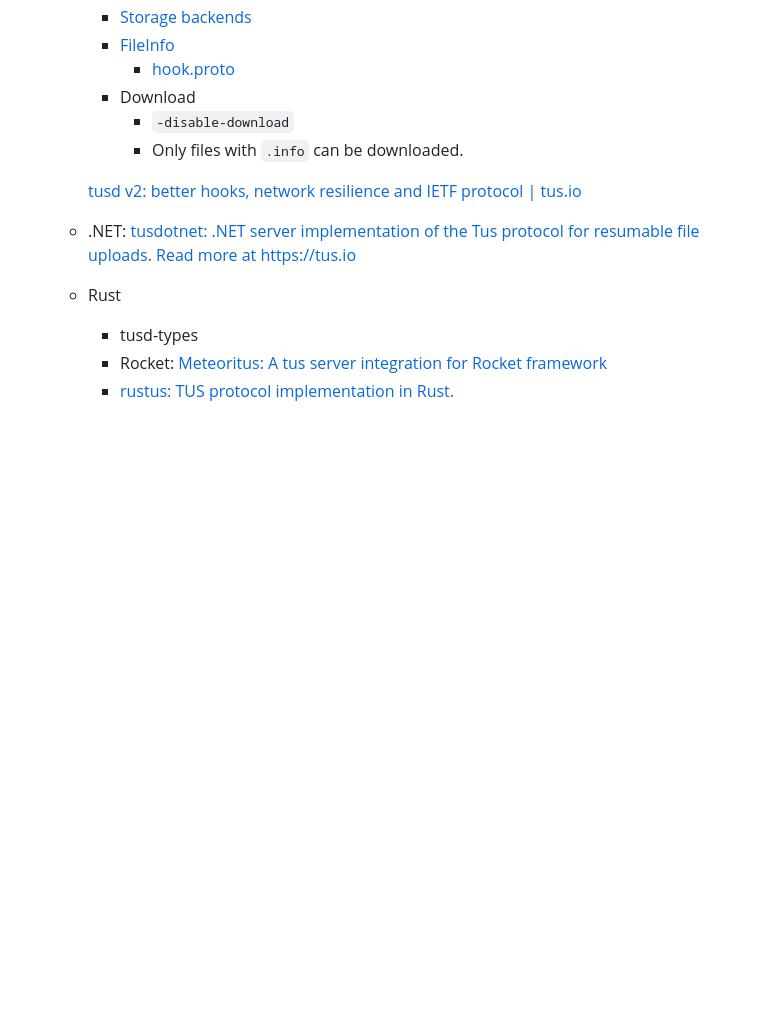
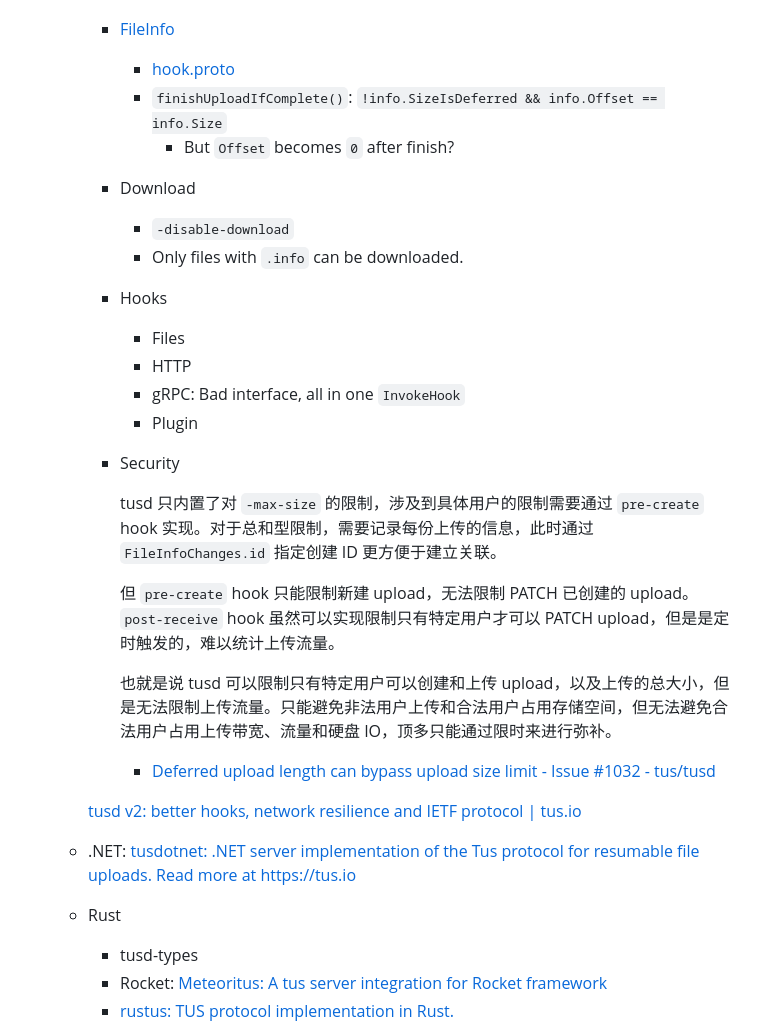
Before and after one commit to Chaoses-Ib/Networks, a Markdown page: Application/HTTP/README.md, the part around the change. Rendered like a GitHub page; blank space fills up the shorter version.

Commit message:
Application: HTTP: Content: Uploads: tusd: Add hooks and security

```diff
--- a/Application/HTTP/README.md
+++ b/Application/HTTP/README.md
@@ -79,9 +79,25 @@ Content-Type: text/plain
     - [Storage backends](https://tus.github.io/tusd/storage-backends/overview/)
     - [FileInfo](https://pkg.go.dev/github.com/tus/tusd/pkg/handler#FileInfo)
       - [hook.proto](https://github.com/tus/tusd/blob/eff0a435fcbba04edede33a80f69811588aaa0f5/pkg/hooks/grpc/proto/hook.proto#L35)
+      - `finishUploadIfComplete()`: `!info.SizeIsDeferred && info.Offset == info.Size`
+        - But `Offset` becomes `0` after finish?
     - Download
       - `-disable-download`
       - Only files with `.info` can be downloaded.
+    - Hooks
+      - Files
+      - HTTP
+      - gRPC: Bad interface, all in one `InvokeHook`
+      - Plugin
+    - Security
+
+      tusd 只内置了对 `-max-size` 的限制，涉及到具体用户的限制需要通过 `pre-create` hook 实现。对于总和型限制，需要记录每份上传的信息，此时通过 `FileInfoChanges.id` 指定创建 ID 更方便于建立关联。
+
+      但 `pre-create` hook 只能限制新建 upload，无法限制 PATCH 已创建的 upload。`post-receive` hook 虽然可以实现限制只有特定用户才可以 PATCH upload，但是是定时触发的，难以统计上传流量。
+
+      也就是说 tusd 可以限制只有特定用户可以创建和上传 upload，以及上传的总大小，但是无法限制上传流量。只能避免非法用户上传和合法用户占用存储空间，但无法避免合法用户占用上传带宽、流量和硬盘 IO，顶多只能通过限时来进行弥补。
+
+      - [Deferred upload length can bypass upload size limit - Issue #1032 - tus/tusd](https://github.com/tus/tusd/issues/1032)
 
     [tusd v2: better hooks, network resilience and IETF protocol | tus.io](https://tus.io/blog/2023/09/20/tusd-200)
 
```
Also changed, not shown: Application/HTTP/Security.md (+2 -0 lines).
